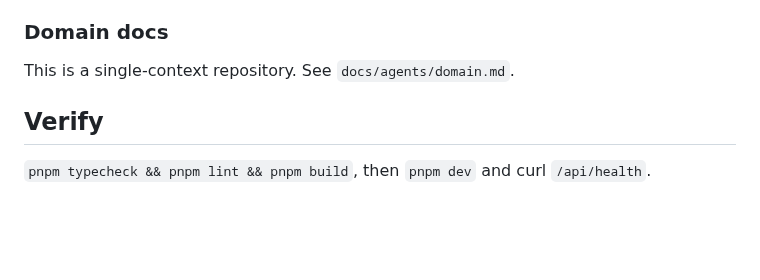
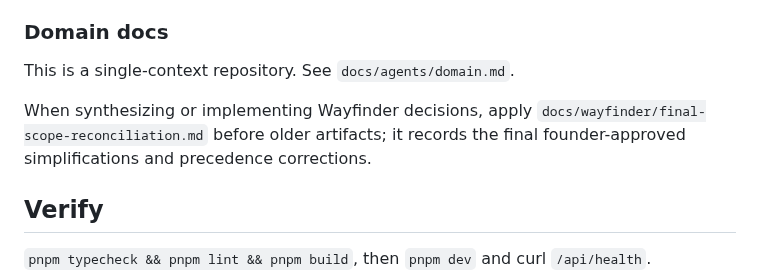
Before and after one commit to darjss/ecom-template, a Markdown page: AGENTS.md, the part around the change. GitHub-like rendering; blank space fills up the shorter version.

Commit message:
docs: reconcile final Wayfinder scope

```diff
--- a/AGENTS.md
+++ b/AGENTS.md
@@ -44,6 +44,8 @@ The canonical triage labels are `needs-triage`, `needs-info`, `ready-for-agent`,
 
 This is a single-context repository. See `docs/agents/domain.md`.
 
+When synthesizing or implementing Wayfinder decisions, apply `docs/wayfinder/final-scope-reconciliation.md` before older artifacts; it records the final founder-approved simplifications and precedence corrections.
+
 ## Verify
 
 `pnpm typecheck && pnpm lint && pnpm build`, then `pnpm dev` and curl `/api/health`.
```
Also changed, not shown: docs/wayfinder/final-scope-reconciliation.md (added, +151 -0 lines).
